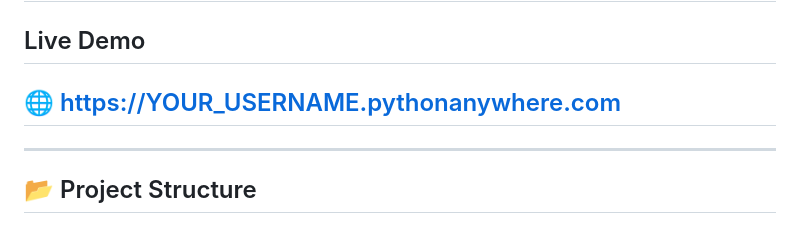
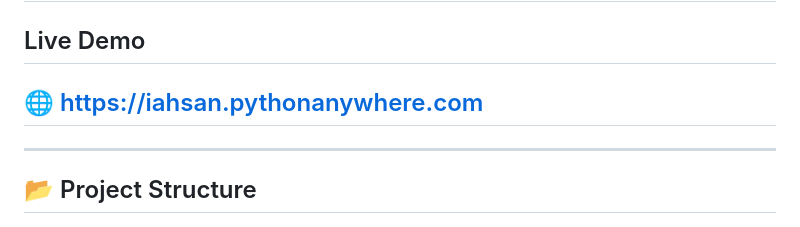
Before and after one commit to ah74n/saltbae, a Markdown page: README.md, the part around the change. Drawn GitHub-style.

```diff
--- a/README.md
+++ b/README.md
@@ -12,7 +12,7 @@ Unlike traditional brute force approaches that generate millions of low probabil
 ---
 ## Live Demo
 
-🌐 https://YOUR_USERNAME.pythonanywhere.com
+🌐 https://iahsan.pythonanywhere.com
 ---
 ---
 ## 📂 Project Structure
```
